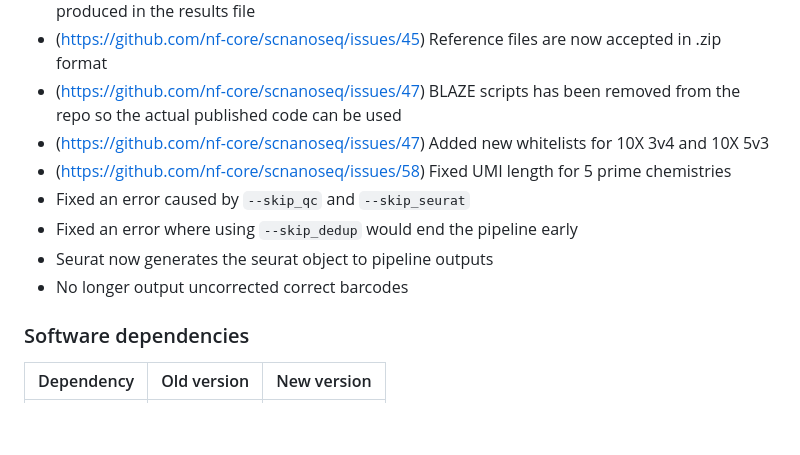
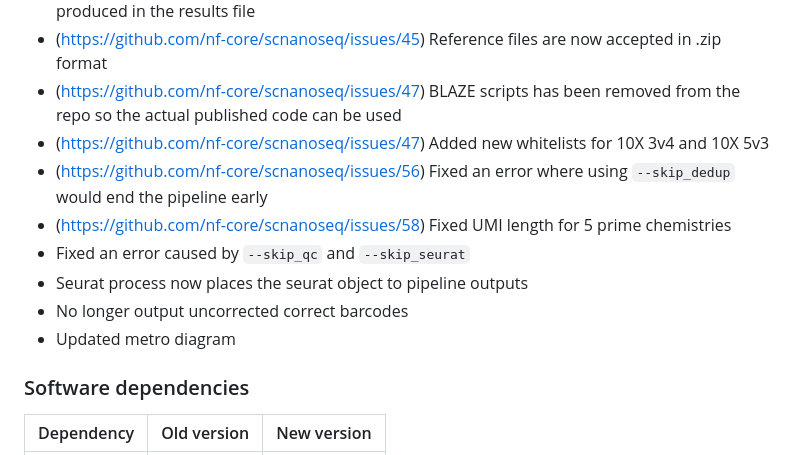
Before and after one commit to nf-core/scnanoseq, a Markdown page: CHANGELOG.md, the part around the change. Drawn GitHub-style; blank space fills up the shorter version.

Commit message:
Updating tube map

```diff
--- a/CHANGELOG.md
+++ b/CHANGELOG.md
@@ -14,11 +14,12 @@ and this project adheres to [Semantic Versioning](https://semver.org/spec/v2.0.0
 - (https://github.com/nf-core/scnanoseq/issues/45) Reference files are now accepted in .zip format
 - (https://github.com/nf-core/scnanoseq/issues/47) BLAZE scripts has been removed from the repo so the actual published code can be used
 - (https://github.com/nf-core/scnanoseq/issues/47) Added new whitelists for 10X 3v4 and 10X 5v3
+- (https://github.com/nf-core/scnanoseq/issues/56) Fixed an error where using `--skip_dedup` would end the pipeline early
 - (https://github.com/nf-core/scnanoseq/issues/58) Fixed UMI length for 5 prime chemistries
 - Fixed an error caused by `--skip_qc` and `--skip_seurat`
-- Fixed an error where using `--skip_dedup` would end the pipeline early
-- Seurat now generates the seurat object to pipeline outputs
+- Seurat process now places the seurat object to pipeline outputs
 - No longer output uncorrected correct barcodes
+- Updated metro diagram
 
 ### Software dependencies
 
```
Also changed, not shown: assets/scnanoseq_tube_map.png, 1 other file.
